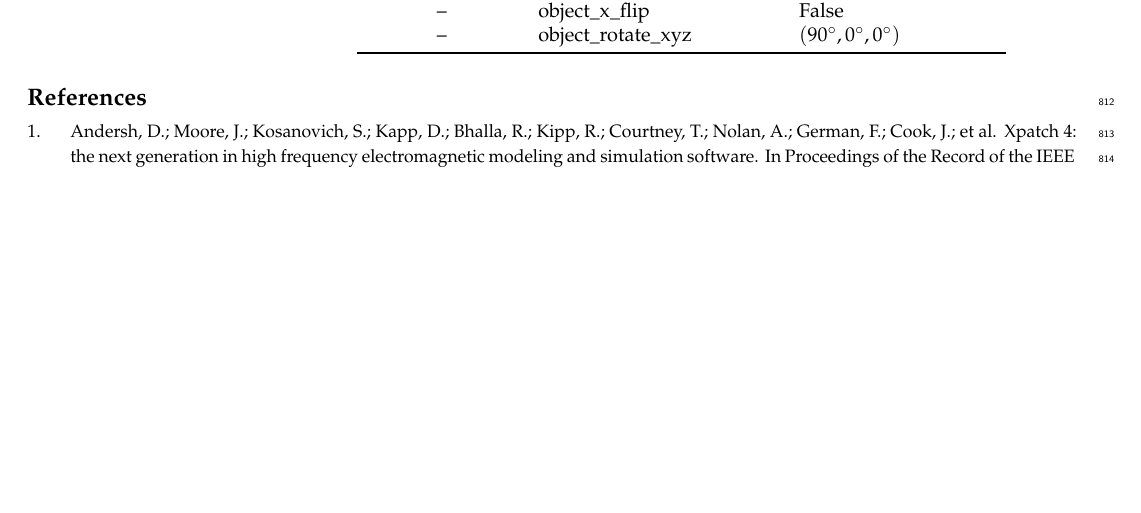
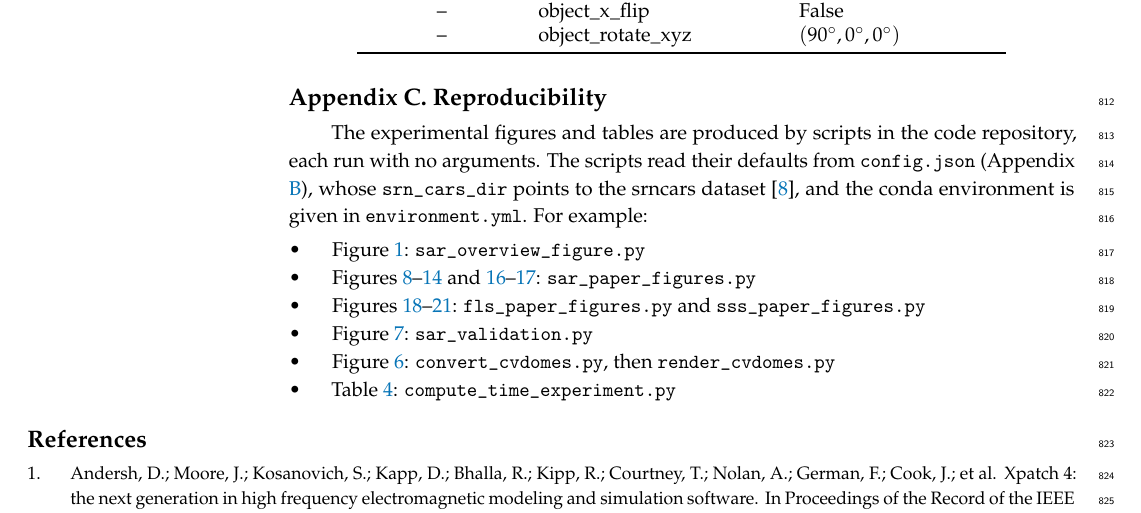
Before and after one commit to Sehajbal01/shapenet_sar_sim, a LaTeX paper (latex/main.tex): part of page 31 of 31 before the commit and part of page 31 of 32 after it, cut so that both start at the same text, the shorter picture padded with empty space. Compiled offline with pdfLaTeX.

Commit message:
PolyForm NC license, reproducibility appendix
Co-Authored-By: Claude Opus 5.5 <noreply@anthropic.com>
Claude-Session: https://claude.ai/code/session_01GGmVrkSgyd4LF9qZZbmMeN

```diff
--- a/latex/main.tex
+++ b/latex/main.tex
@@ -1457,6 +1457,19 @@ $\alpha$                  & --                     & $5$ \\
 \end{tabular}
 \end{table}
 
+\section{Reproducibility}
+\label{app:repro}
+The experimental figures and tables are produced by scripts in the code repository, each run with no arguments.
+The scripts read their defaults from \texttt{config.json} (Appendix \ref{app:params}), whose \texttt{srn\_cars\_dir} points to the srncars dataset \cite{srn}, and the conda environment is given in \texttt{environment.yml}. For example:
+\begin{itemize}
+  \item Figure \ref{fig:main-fig}: \texttt{sar\_overview\_figure.py}
+  \item Figures \ref{fig:sphere-size}--\ref{fig:fsbw} and \ref{fig:trajectory-type}--\ref{fig:trajectory-noise}: \texttt{sar\_paper\_figures.py}
+  \item Figures \ref{fig:fls-beam-width}--\ref{fig:ss-fsbw}: \texttt{fls\_paper\_figures.py} and \texttt{sss\_paper\_figures.py}
+  \item Figure \ref{fig:validation}: \texttt{sar\_validation.py}
+  \item Figure \ref{fig:materials}: \texttt{convert\_cvdomes.py}, then \texttt{render\_cvdomes.py}
+  \item Table \ref{tab:compute-time}: \texttt{compute\_time\_experiment.py}
+\end{itemize}
+
 %%%%%%%%%%%%%%%%%%%%%%%%%%%%%%%%%%%%%%%%%%
 \begin{adjustwidth}{-\extralength}{0cm}
 
```
Also changed, not shown: 1 other file.
